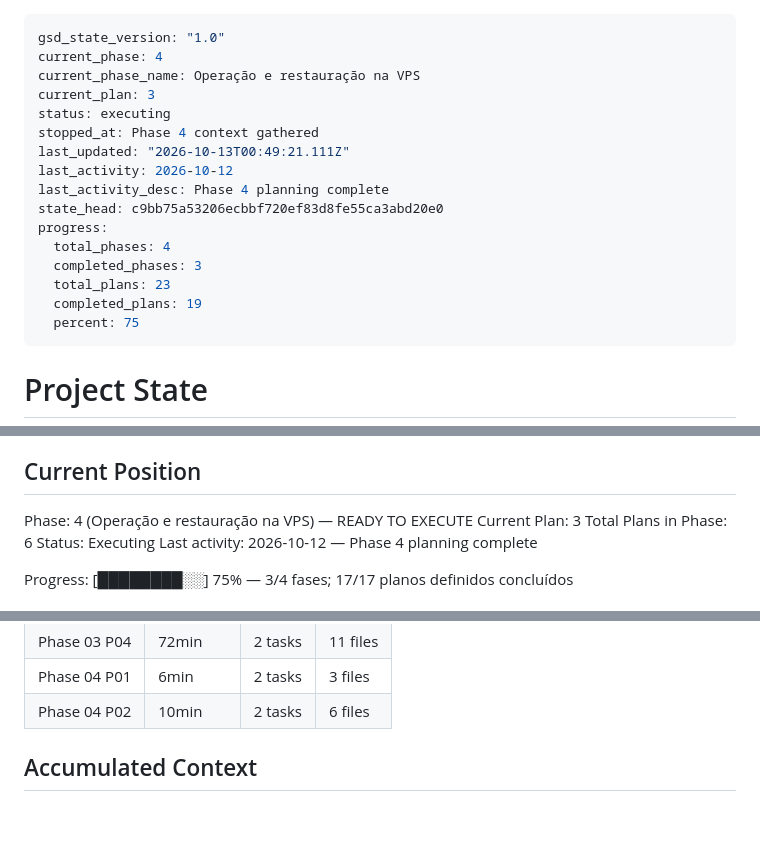
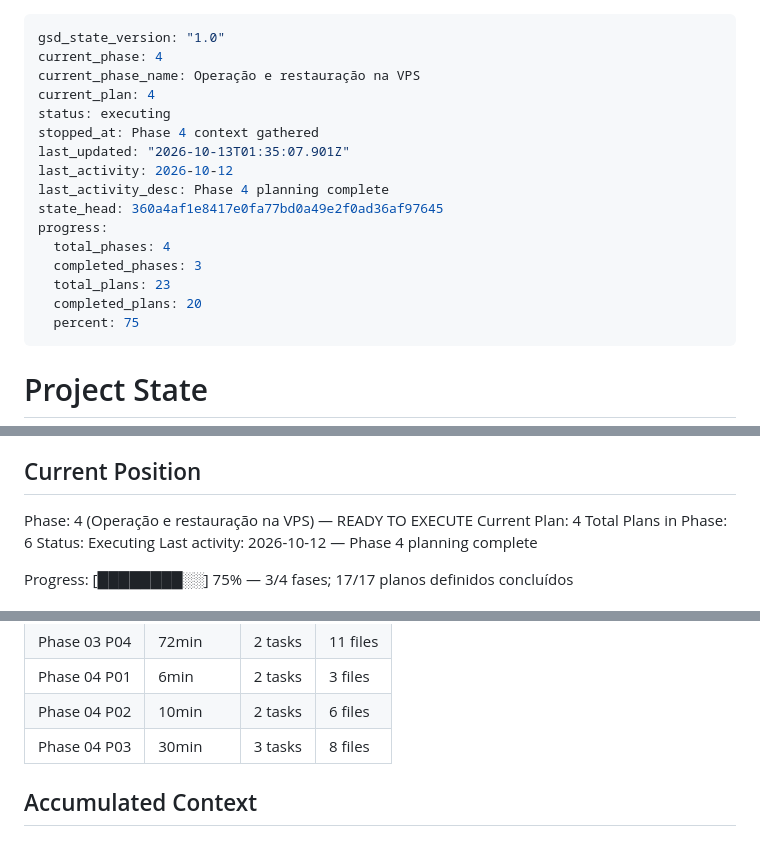
Before and after one commit to dlr-1337/zap-mcp, a Markdown page: .planning/STATE.md, 3 parts joined by grey strips. GitHub-like rendering.

Commit message:
docs(04): record operation and durable handoff completion

```diff
--- a/.planning/STATE.md
+++ b/.planning/STATE.md
@@ -2,18 +2,18 @@
 gsd_state_version: "1.0"
 current_phase: 4
 current_phase_name: Operação e restauração na VPS
-current_plan: 3
+current_plan: 4
 status: executing
 stopped_at: Phase 4 context gathered
-last_updated: "2026-10-13T00:49:21.111Z"
+last_updated: "2026-10-13T01:35:07.901Z"
 last_activity: 2026-10-12
 last_activity_desc: Phase 4 planning complete
-state_head: c9bb75a53206ecbbf720ef83d8fe55ca3abd20e0
+state_head: 360a4af1e8417e0fa77bd0a49e2f0ad36af97645
 progress:
   total_phases: 4
   completed_phases: 3
   total_plans: 23
-  completed_plans: 19
+  completed_plans: 20
   percent: 75
 ---
 
@@ -31,7 +31,7 @@ See: .planning/PROJECT.md (updated 2026-10-12)
 ## Current Position
 
 Phase: 4 (Operação e restauração na VPS) — READY TO EXECUTE
-Current Plan: 3
+Current Plan: 4
 Total Plans in Phase: 6
 Status: Executing
 Last activity: 2026-10-12 — Phase 4 planning complete
@@ -80,6 +80,7 @@ Progress: [████████░░] 75% — 3/4 fases; 17/17 planos defin
 | Phase 03 P04 | 72min | 2 tasks | 11 files |
 | Phase 04 P01 | 6min | 2 tasks | 3 files |
 | Phase 04 P02 | 10min | 2 tasks | 6 files |
+| Phase 04 P03 | 30min | 3 tasks | 8 files |
 
 ## Accumulated Context
 
```
Also changed, not shown: .planning/ROADMAP.md (+2 -2 lines).
